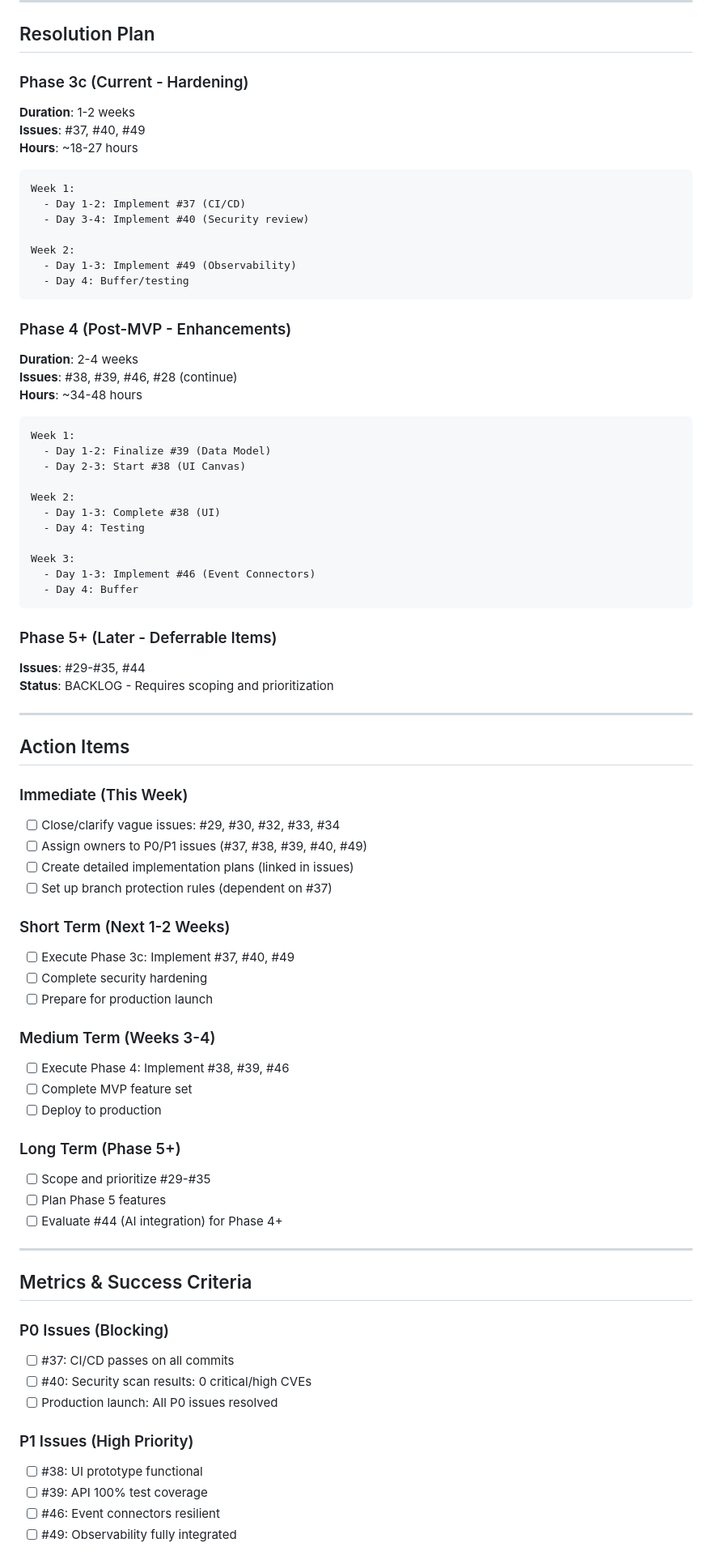
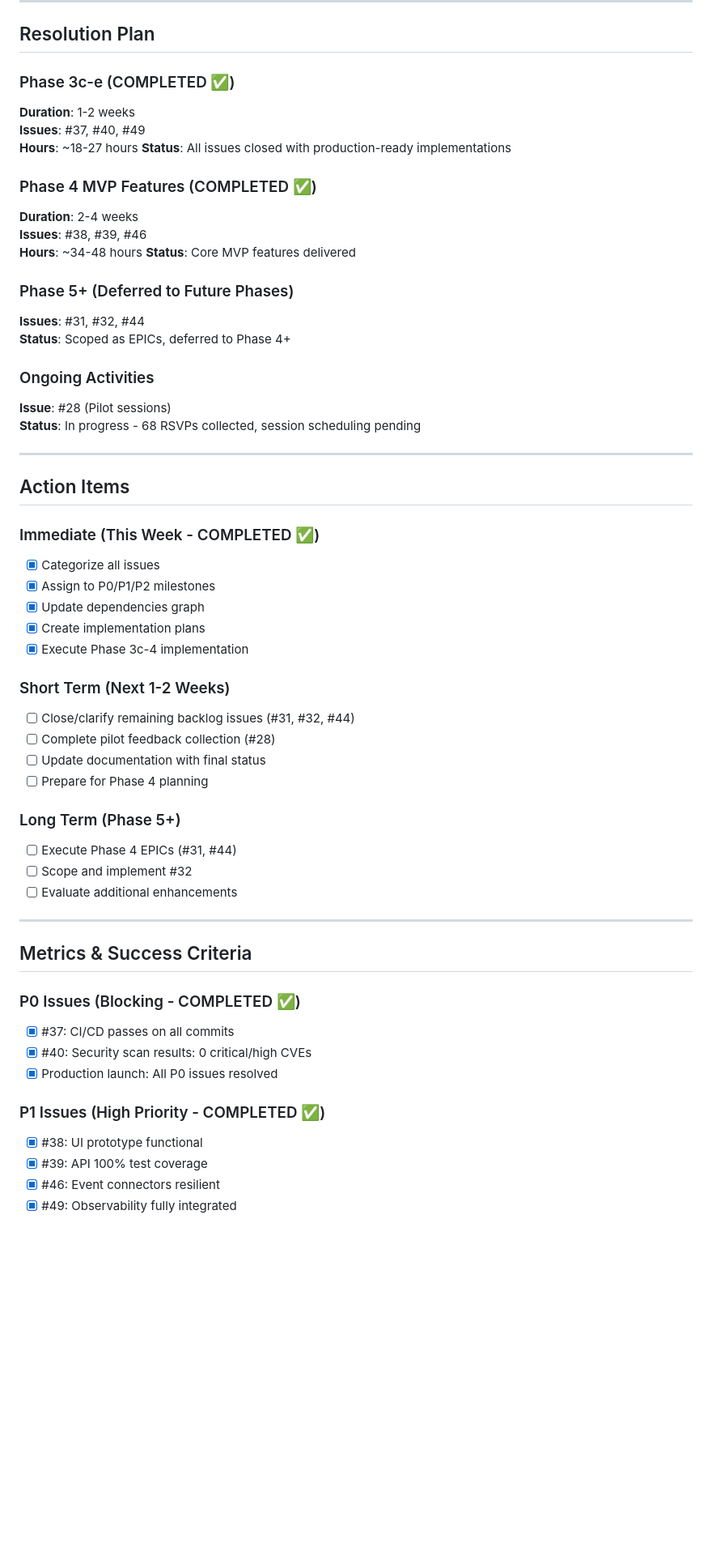
Before and after one commit to kushin77/git-rca, a Markdown page: ISSUES_TRIAGE_SUMMARY.md, the part around one of its changes. Shown at 81% size. Rendered like a GitHub page; blank space fills up the shorter version.

````diff
--- a/ISSUES_TRIAGE_SUMMARY.md
+++ b/ISSUES_TRIAGE_SUMMARY.md
@@ -345,81 +348,60 @@ PRODUCTION READY
 
 ## Resolution Plan
 
-### Phase 3c (Current - Hardening)
+### Phase 3c-e (COMPLETED ✅)
 **Duration**: 1-2 weeks
 **Issues**: #37, #40, #49
 **Hours**: ~18-27 hours
+**Status**: All issues closed with production-ready implementations
 
-```
-Week 1:
-  - Day 1-2: Implement #37 (CI/CD)
-  - Day 3-4: Implement #40 (Security review)
+### Phase 4 MVP Features (COMPLETED ✅)
+**Duration**: 2-4 weeks
+**Issues**: #38, #39, #46
+**Hours**: ~34-48 hours
+**Status**: Core MVP features delivered
 
-Week 2:
-  - Day 1-3: Implement #49 (Observability)
-  - Day 4: Buffer/testing
-```
+### Phase 5+ (Deferred to Future Phases)
+**Issues**: #31, #32, #44
+**Status**: Scoped as EPICs, deferred to Phase 4+
 
-### Phase 4 (Post-MVP - Enhancements)
-**Duration**: 2-4 weeks
-**Issues**: #38, #39, #46, #28 (continue)
-**Hours**: ~34-48 hours
-
-```
-Week 1:
-  - Day 1-2: Finalize #39 (Data Model)
-  - Day 2-3: Start #38 (UI Canvas)
-
-Week 2:
-  - Day 1-3: Complete #38 (UI)
-  - Day 4: Testing
-
-Week 3:
-  - Day 1-3: Implement #46 (Event Connectors)
-  - Day 4: Buffer
-```
-
-### Phase 5+ (Later - Deferrable Items)
-**Issues**: #29-#35, #44
-**Status**: BACKLOG - Requires scoping and prioritization
+### Ongoing Activities
+**Issue**: #28 (Pilot sessions)
+**Status**: In progress - 68 RSVPs collected, session scheduling pending
 
 ---
 
 ## Action Items
 
-### Immediate (This Week)
-- [ ] Close/clarify vague issues: #29, #30, #32, #33, #34
-- [ ] Assign owners to P0/P1 issues (#37, #38, #39, #40, #49)
-- [ ] Create detailed implementation plans (linked in issues)
-- [ ] Set up branch protection rules (dependent on #37)
+### Immediate (This Week - COMPLETED ✅)
+- [x] Categorize all issues
+- [x] Assign to P0/P1/P2 milestones
+- [x] Update dependencies graph
+- [x] Create implementation plans
+- [x] Execute Phase 3c-4 implementation
 
 ### Short Term (Next 1-2 Weeks)
-- [ ] Execute Phase 3c: Implement #37, #40, #49
-- [ ] Complete security hardening
-- [ ] Prepare for production launch
-
-### Medium Term (Weeks 3-4)
-- [ ] Execute Phase 4: Implement #38, #39, #46
-- [ ] Complete MVP feature set
-- [ ] Deploy to production
+- [ ] Close/clarify remaining backlog issues (#31, #32, #44)
+- [ ] Complete pilot feedback collection (#28)
+- [ ] Update documentation with final status
+- [ ] Prepare for Phase 4 planning
 
 ### Long Term (Phase 5+)
-- [ ] Scope and prioritize #29-#35
-- [ ] Plan Phase 5 features
-- [ ] Evaluate #44 (AI integration) for Phase 4+
+- [ ] Execute Phase 4 EPICs (#31, #44)
+- [ ] Scope and implement #32
+- [ ] Evaluate additional enhancements
 
 ---
 
 ## Metrics & Success Criteria
 
-### P0 Issues (Blocking)
-- [ ] #37: CI/CD passes on all commits
-- [ ] #40: Security scan results: 0 critical/high CVEs
-- [ ] Production launch: All P0 issues resolved
+### P0 Issues (Blocking - COMPLETED ✅)
+- [x] #37: CI/CD passes on all commits
+- [x] #40: Security scan results: 0 critical/high CVEs
+- [x] Production launch: All P0 issues resolved
 
-### P1 Issues (High Priority)
-- [ ] #38: UI prototype functional
-- [ ] #39: API 100% test coverage
-- [ ] #46: Event connectors resilient
-- [ ] #49: Observability fully integrated
+### P1 Issues (High Priority - COMPLETED ✅)
+- [x] #38: UI prototype functional
+- [x] #39: API 100% test coverage
+- [x] #46: Event connectors resilient
+- [x] #49: Observability fully integrated
 
````
Also changed, not shown: other parts of ISSUES_TRIAGE_SUMMARY.md (+50 -36 lines).
